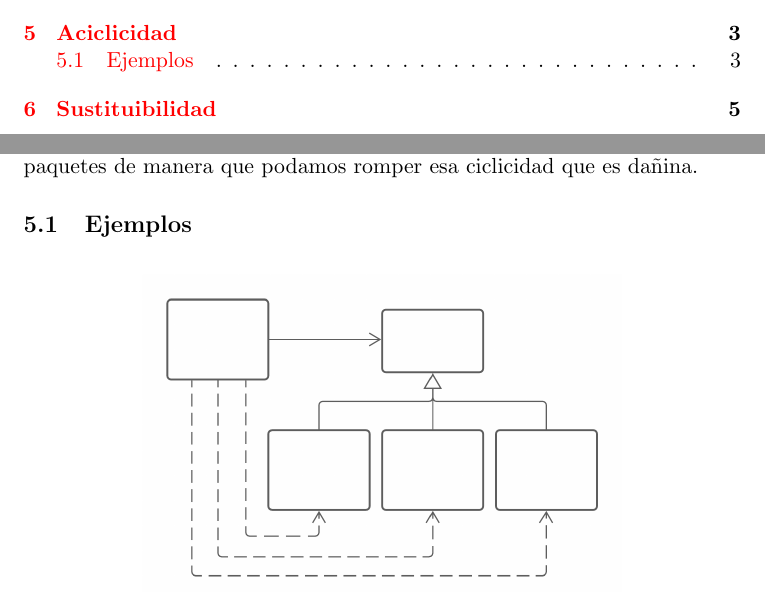
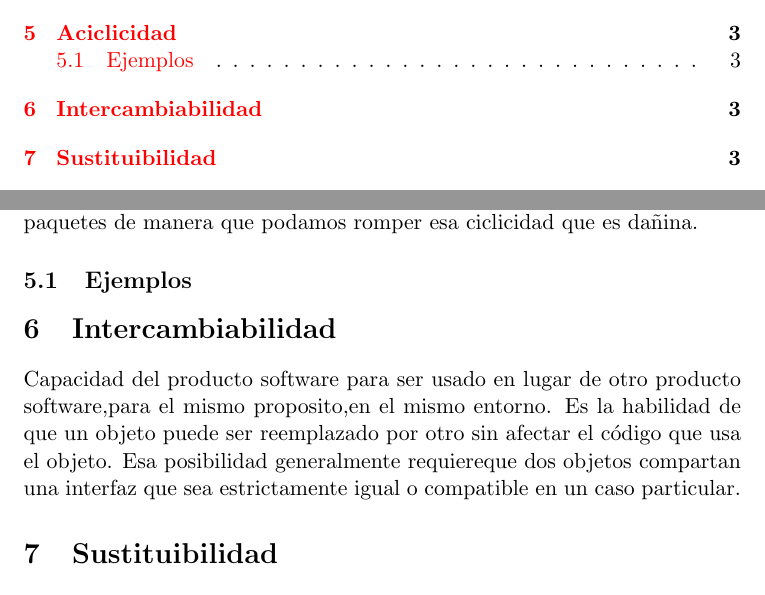
Before and after one commit to andresggz/arq-software-udea, a LaTeX paper (tex/nonfunctional-requirement.tex): two parts of pages 1 and 3 of 5, joined at a grey line, cut so that both start at the same text. Compiled offline with pdfLaTeX.

Commit message:
add interchangeability

```diff
--- a/tex/nonfunctional-requirement.tex
+++ b/tex/nonfunctional-requirement.tex
@@ -93,6 +97,14 @@ manera que podamos romper esa ciclicidad que es dañina.
     \caption{Esto está bastante bien.}
 \end{figure}
 
+
+\section{Intercambiabilidad}
+Capacidad del producto software para ser usado en lugar de otro producto
+software,para el mismo proposito,en el mismo entorno.
+Es la habilidad de que un objeto puede ser reemplazado por otro sin afectar el código que usa el objeto.
+Esa posibilidad generalmente requiereque dos objetos compartan
+una interfaz que sea estrictamente igual o compatible en un caso particular.
+
 \section{Sustituibilidad}
 Buscamos la capacidad de \emph{substitución} correcta de subtipos de una clase,
 la forma de tener una sustituibilidad adecuada es respetando correctamente el
```
Also changed, not shown: tex/nonfunctional-requirement.tex (4 more changed lines).
